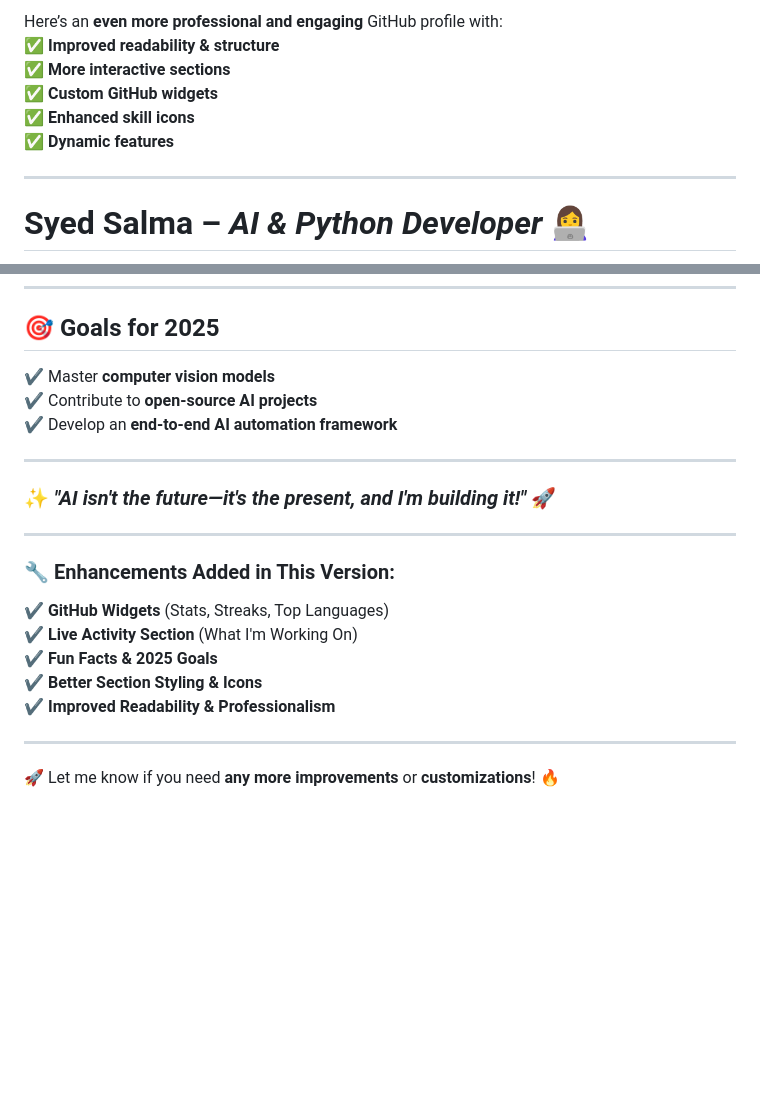
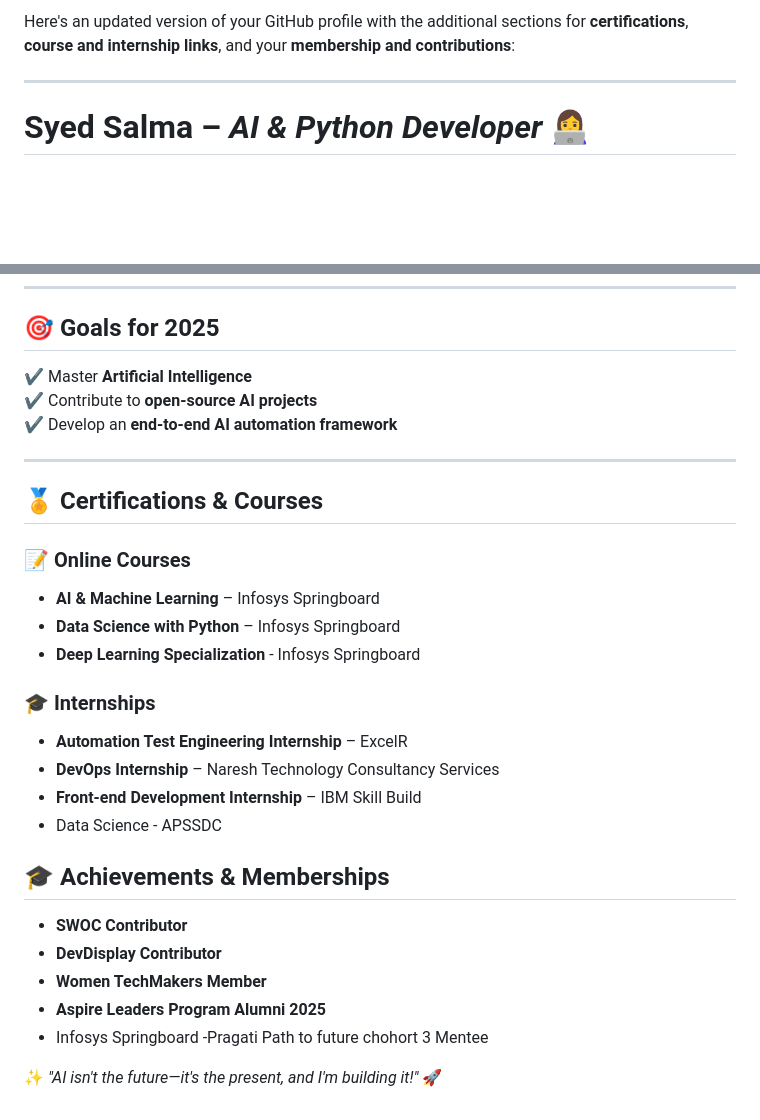
Before and after one commit to salmasyed1909/salmasyed1909, a Markdown page: README.md, 2 parts joined by grey strips. Drawn GitHub-style; blank space fills up the shorter version.

```diff
--- a/README.md
+++ b/README.md
@@ -1,9 +1,4 @@
-Here’s an **even more professional and engaging** GitHub profile with:
-✅ **Improved readability & structure**
-✅ **More interactive sections**
-✅ **Custom GitHub widgets**
-✅ **Enhanced skill icons**
-✅ **Dynamic features**
+Here's an updated version of your GitHub profile with the additional sections for **certifications**, **course and internship links**, and your **membership and contributions**:
 
 ---
 
@@ -92,23 +87,35 @@ Here’s an **even more professional and engaging** GitHub profile with:
 ---
 
 ## **🎯 Goals for 2025**
-✔ Master **computer vision models**
+✔ Master **Artificial Intelligence**
 ✔ Contribute to **open-source AI projects**
 ✔ Develop an **end-to-end AI automation framework**
 
 ---
 
-### ✨ *"AI isn't the future—it's the present, and I'm building it!"* 🚀
+## **🏅 Certifications & Courses**
 
----
+### **📝 Online Courses**
+- **AI & Machine Learning** – Infosys Springboard
+- **Data Science with Python** – Infosys Springboard
+- **Deep Learning Specialization** - Infosys Springboard
 
-### **🔧 Enhancements Added in This Version:**
-✔ **GitHub Widgets** (Stats, Streaks, Top Languages)
-✔ **Live Activity Section** (What I'm Working On)
-✔ **Fun Facts & 2025 Goals**
-✔ **Better Section Styling & Icons**
-✔ **Improved Readability & Professionalism**
+### **🎓 Internships**
+- **Automation Test Engineering Internship** – ExcelR
+- **DevOps Internship** – Naresh Technology Consultancy Services
+- **Front-end Development Internship** – IBM Skill Build
+- Data Science - APSSDC
 
----
 
-🚀 Let me know if you need **any more improvements** or **customizations**! 🔥
+
+## **🎓 Achievements & Memberships**
+
+- **SWOC Contributor**
+- **DevDisplay Contributor**
+- **Women TechMakers Member**
+- **Aspire Leaders Program Alumni 2025**
+- Infosys Springboard -Pragati Path to future chohort 3 Mentee
+
+
+
+✨ *"AI isn't the future—it's the present, and I'm building it!"* 🚀
```
Also changed, not shown: other parts of README.md (+6 -6 lines).
